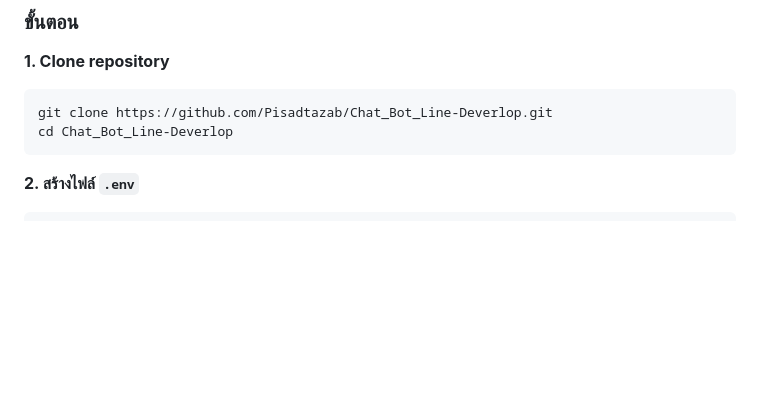
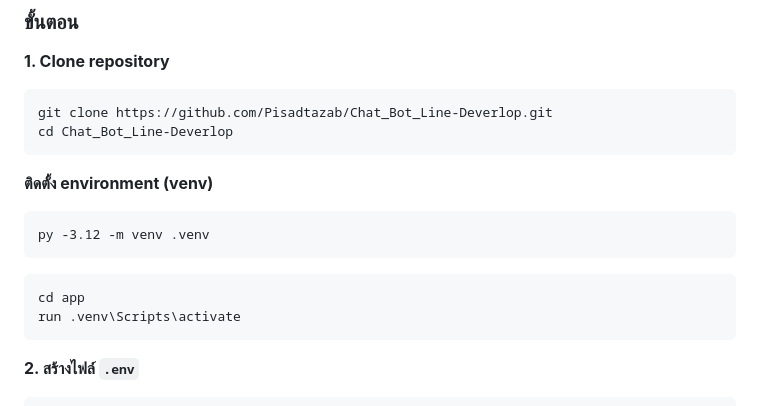
Before and after one commit to Pisadtazab/Chat_Bot_Line-Deverlop, a Markdown page: README.md, the part around the change. Rendered like a GitHub page; blank space fills up the shorter version.

Commit message:
installed .venv

````diff
--- a/README.md
+++ b/README.md
@@ -142,6 +142,14 @@ Chat_Bot_Line-Deverlop/
 ```bash
 git clone https://github.com/Pisadtazab/Chat_Bot_Line-Deverlop.git
 cd Chat_Bot_Line-Deverlop
+```
+**ติดตั้ง environment (venv)**
+```
+py -3.12 -m venv .venv
+```
+```
+cd app
+run .venv\Scripts\activate
 ```
 
 **2. สร้างไฟล์ `.env`**
````
